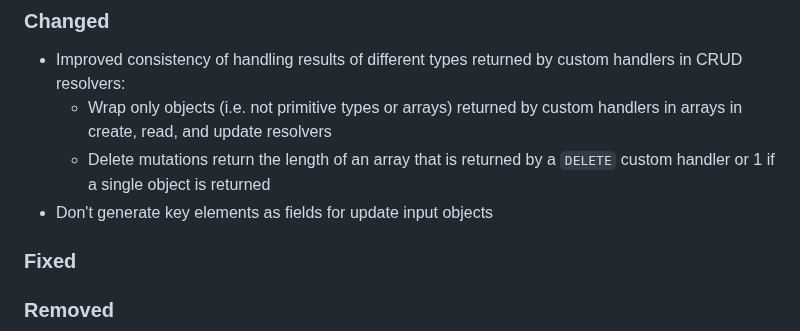
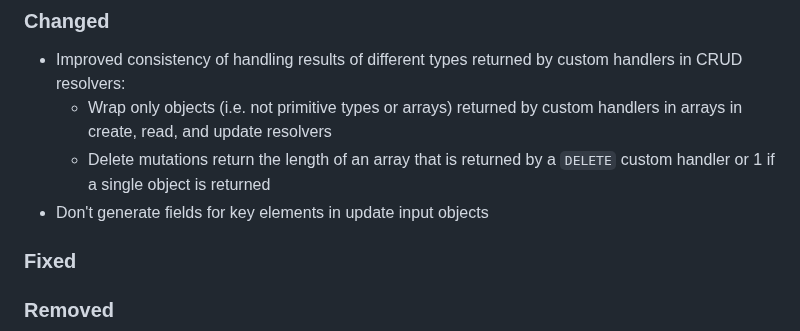
Before and after one commit to cap-js/graphql, a Markdown page: CHANGELOG.md, the part around the change. Drawn GitHub-style.

Commit message:
Improve changelog entry wording

```diff
--- a/CHANGELOG.md
+++ b/CHANGELOG.md
@@ -14,7 +14,7 @@ and this project adheres to [Semantic Versioning](https://semver.org/spec/v2.0.0
 - Improved consistency of handling results of different types returned by custom handlers in CRUD resolvers:
   + Wrap only objects (i.e. not primitive types or arrays) returned by custom handlers in arrays in create, read, and update resolvers
   + Delete mutations return the length of an array that is returned by a `DELETE` custom handler or 1 if a single object is returned
-- Don't generate key elements as fields for update input objects
+- Don't generate fields for key elements in update input objects
 
 ### Fixed
 
```
